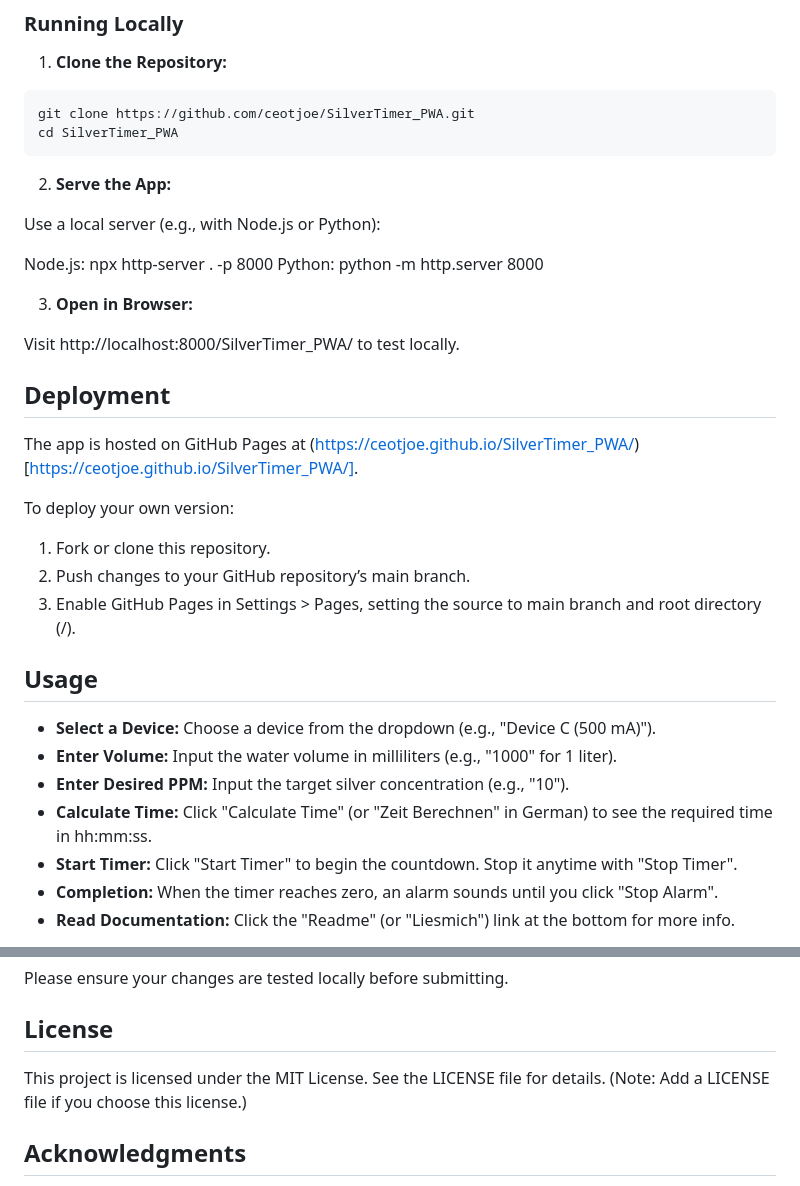
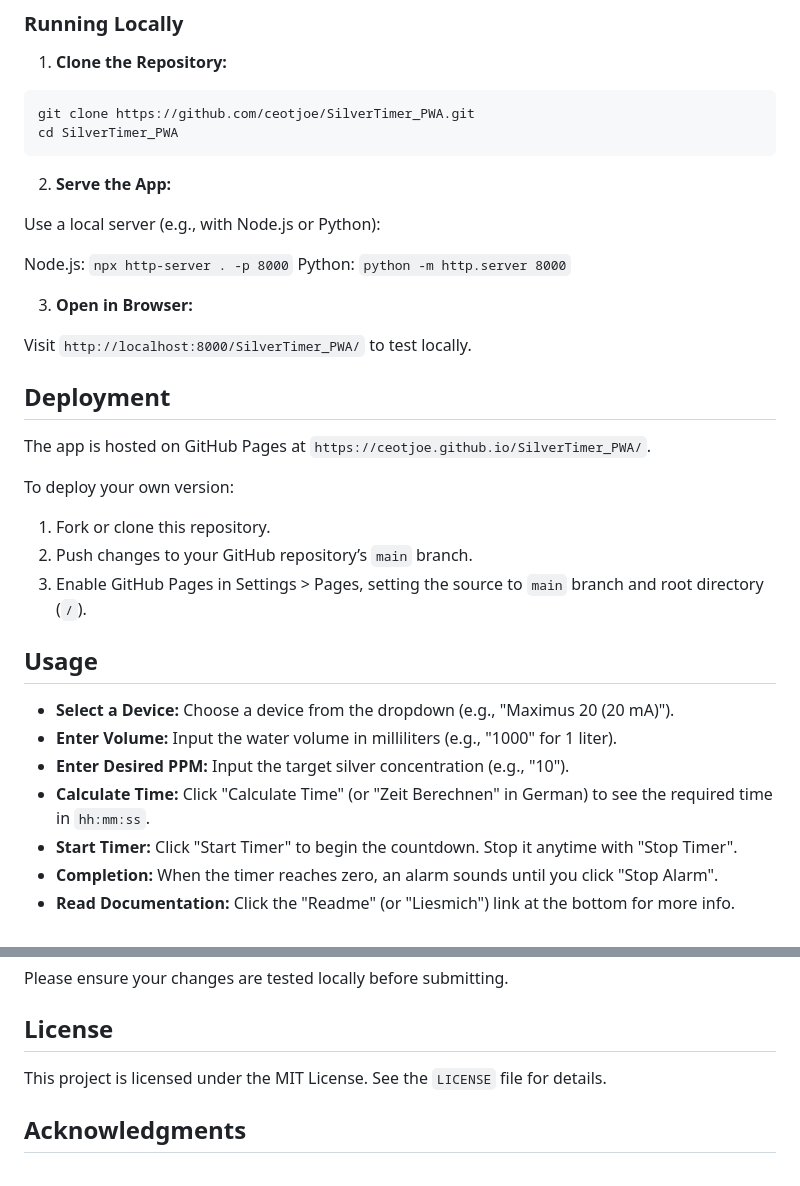
Before and after one commit to ceotjoe/SilverTimer_PWA, a Markdown page: README.md, 2 parts joined by grey strips. Rendered like a GitHub page.

```diff
--- a/README.md
+++ b/README.md
@@ -44,26 +44,26 @@ cd SilverTimer_PWA
 
 Use a local server (e.g., with Node.js or Python):
 
-Node.js: npx http-server . -p 8000
-Python: python -m http.server 8000
+Node.js: `npx http-server . -p 8000`
+Python: `python -m http.server 8000`
 
 3. **Open in Browser:**
 
-Visit http://localhost:8000/SilverTimer_PWA/ to test locally.
+Visit `http://localhost:8000/SilverTimer_PWA/` to test locally.
 
 ## Deployment
-The app is hosted on GitHub Pages at (https://ceotjoe.github.io/SilverTimer_PWA/)[https://ceotjoe.github.io/SilverTimer_PWA/].
+The app is hosted on GitHub Pages at `https://ceotjoe.github.io/SilverTimer_PWA/`.
 
 To deploy your own version:
 1. Fork or clone this repository.
-2. Push changes to your GitHub repository’s main branch.
-3. Enable GitHub Pages in Settings > Pages, setting the source to main branch and root directory (/).
+2. Push changes to your GitHub repository’s `main` branch.
+3. Enable GitHub Pages in Settings > Pages, setting the source to `main` branch and root directory (`/`).
 
 ## Usage
-- **Select a Device:** Choose a device from the dropdown (e.g., "Device C (500 mA)").
+- **Select a Device:** Choose a device from the dropdown (e.g., "Maximus 20 (20 mA)").
 - **Enter Volume:** Input the water volume in milliliters (e.g., "1000" for 1 liter).
 - **Enter Desired PPM:** Input the target silver concentration (e.g., "10").
-- **Calculate Time:** Click "Calculate Time" (or "Zeit Berechnen" in German) to see the required time in hh:mm:ss.
+- **Calculate Time:** Click "Calculate Time" (or "Zeit Berechnen" in German) to see the required time in `hh:mm:ss`.
 - **Start Timer:** Click "Start Timer" to begin the countdown. Stop it anytime with "Stop Timer".
 - **Completion:** When the timer reaches zero, an alarm sounds until you click "Stop Alarm".
 - **Read Documentation:** Click the "Readme" (or "Liesmich") link at the bottom for more info.
@@ -115,7 +115,7 @@ Contributions are welcome! To contribute:
 Please ensure your changes are tested locally before submitting.
 
 ## License
-This project is licensed under the MIT License. See the LICENSE file for details. (Note: Add a LICENSE file if you choose this license.)
+This project is licensed under the MIT License. See the `LICENSE` file for details.
 
 ## Acknowledgments
 - Built with HTML, CSS, and JavaScript.
```
Also changed, not shown: other parts of README.md (+1 -1 lines).
